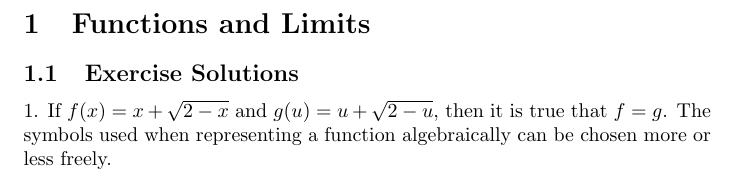
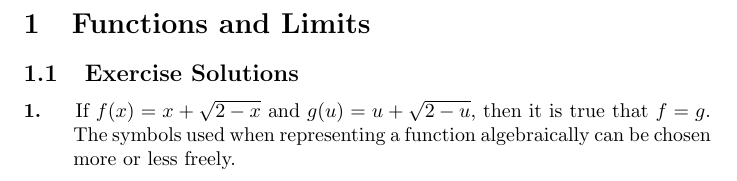
Before and after one commit to HenrikSamuelsson/calculus-9th-ed-solutions, a LaTeX document (solutions.tex): part of the page, cut so that both start at the same text. Compiled offline with pdfLaTeX.

Commit message:
Change to use enumerate to label exercises.

```diff
--- a/solutions.tex
+++ b/solutions.tex
@@ -2,12 +2,25 @@
 
 % Math package
 \usepackage{amsmath}
+
+% Enum package for numbering exercise solutions
+\usepackage{enumitem}
+\setlist[enumerate]{
+    align=left,
+    labelindent=0pt,
+    labelsep=*,
+    font=\bfseries,
+}
 
 \begin{document}
 
 \section{Functions and Limits}
 \subsection{Exercise Solutions}
 
-1. If \(f(x) = x + \sqrt{2 - x}\) and \(g(u) = u + \sqrt{2 - u}\), then it is true that \(f = g\). The symbols used when representing a function algebraically can be chosen more or less freely.
+\begin{enumerate}
+
+\item If \(f(x) = x + \sqrt{2 - x}\) and \(g(u) = u + \sqrt{2 - u}\), then it is true that \(f = g\). The symbols used when representing a function algebraically can be chosen more or less freely.
+
+\end{enumerate}
 
 \end{document}
```
Also changed, not shown: solutions.pdf.
